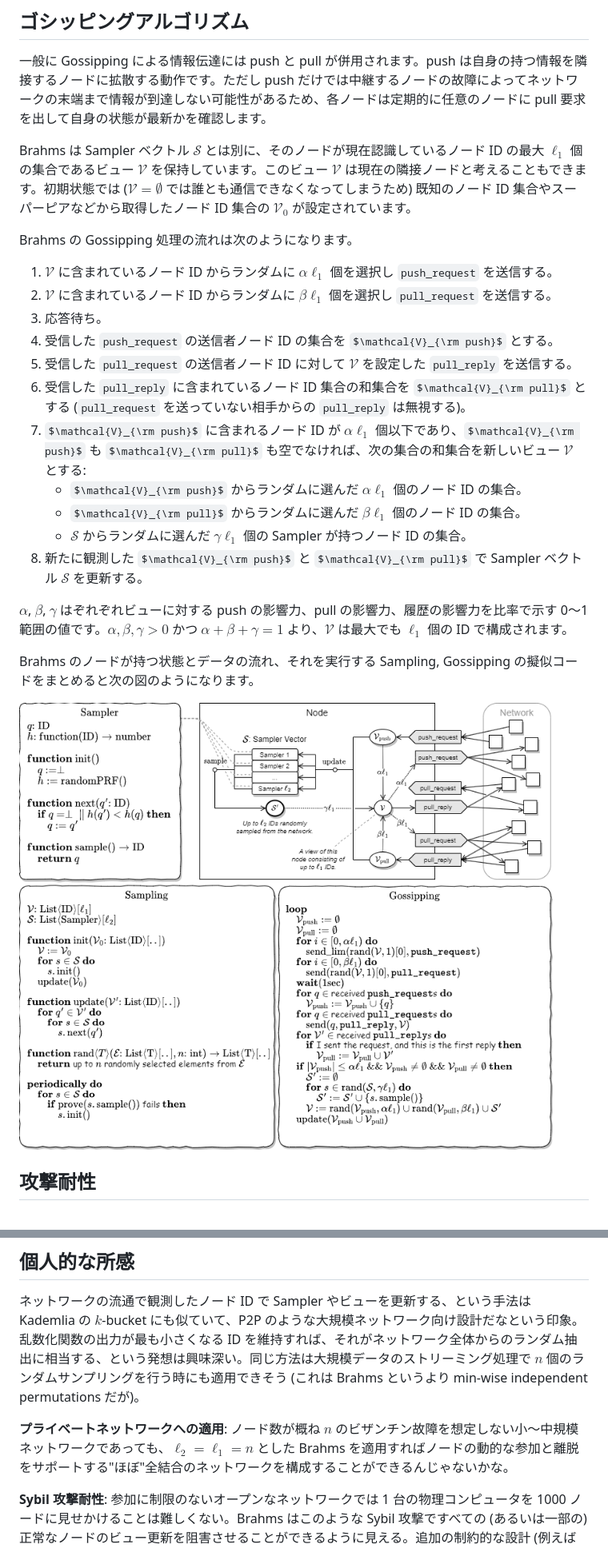
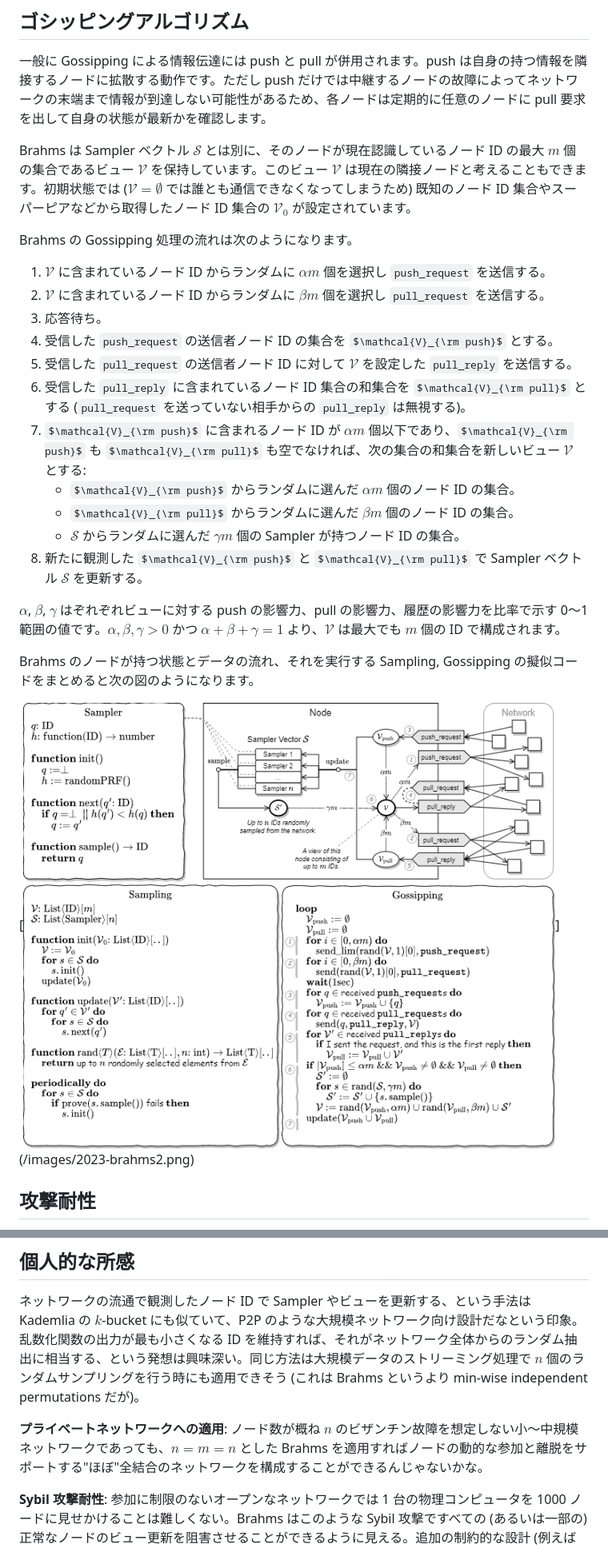
Before and after one commit to torao/zenn, a Markdown page: articles/202301-brahms-membership-sampling.md, 2 parts joined by grey strips. Shown: that part at 80% size. Drawn GitHub-style; pictures changed too: images/2023-brahms2.png; some formulas as TeX source.

```diff
--- a/articles/202301-10min-brahms-membership-sampling.md
+++ b/articles/202301-brahms-membership-sampling.md
@@ -72,27 +72,27 @@ $h$ は同じ ID に対してどのような値が出力されるかを Sampler
 
 一般に Gossipping による情報伝達には push と pull が併用されます。push は自身の持つ情報を隣接するノードに拡散する動作です。ただし push だけでは中継するノードの故障によってネットワークの末端まで情報が到達しない可能性があるため、各ノードは定期的に任意のノードに pull 要求を出して自身の状態が最新かを確認します。
 
-Brahms は Sampler ベクトル $\mathcal{S}$ とは別に、そのノードが現在認識しているノード ID の最大 $\ell_1$ 個の集合であるビュー $\mathcal{V}$ を保持しています。このビュー $\mathcal{V}$ は現在の隣接ノードと考えることもできます。初期状態では ($\mathcal{V}=\emptyset$ では誰とも通信できなくなってしまうため) 既知のノード ID 集合やスーパーピアなどから取得したノード ID 集合の $\mathcal{V}_0$ が設定されています。
+Brahms は Sampler ベクトル $\mathcal{S}$ とは別に、そのノードが現在認識しているノード ID の最大 $m$ 個の集合であるビュー $\mathcal{V}$ を保持しています。このビュー $\mathcal{V}$ は現在の隣接ノードと考えることもできます。初期状態では ($\mathcal{V}=\emptyset$ では誰とも通信できなくなってしまうため) 既知のノード ID 集合やスーパーピアなどから取得したノード ID 集合の $\mathcal{V}_0$ が設定されています。
 
 Brahms の Gossipping 処理の流れは次のようになります。
 
-1. $\mathcal{V}$ に含まれているノード ID からランダムに $\alpha\ell_1$ 個を選択し `push_request` を送信する。
-2. $\mathcal{V}$ に含まれているノード ID からランダムに $\beta\ell_1$ 個を選択し `pull_request` を送信する。
+1. $\mathcal{V}$ に含まれているノード ID からランダムに $\alpha m$ 個を選択し `push_request` を送信する。
+2. $\mathcal{V}$ に含まれているノード ID からランダムに $\beta m$ 個を選択し `pull_request` を送信する。
 3. 応答待ち。
 4. 受信した `push_request` の送信者ノード ID の集合を $\mathcal{V}_{\rm push}$ とする。
 6. 受信した `pull_request` の送信者ノード ID に対して $\mathcal{V}$ を設定した `pull_reply` を送信する。
 7. 受信した `pull_reply` に含まれているノード ID 集合の和集合を $\mathcal{V}_{\rm pull}$ とする (`pull_request` を送っていない相手からの `pull_reply` は無視する)。
-8. $\mathcal{V}_{\rm push}$ に含まれるノード ID が $\alpha\ell_1$ 個以下であり、$\mathcal{V}_{\rm push}$ も $\mathcal{V}_{\rm pull}$ も空でなければ、次の集合の和集合を新しいビュー $\mathcal{V}$ とする:
-	- $\mathcal{V}_{\rm push}$ からランダムに選んだ $\alpha\ell_1$ 個のノード ID の集合。
-	- $\mathcal{V}_{\rm pull}$ からランダムに選んだ $\beta\ell_1$ 個のノード ID の集合。
-	- $\mathcal{S}$ からランダムに選んだ $\gamma\ell_1$ 個の Sampler が持つノード ID の集合。
+8. $\mathcal{V}_{\rm push}$ に含まれるノード ID が $\alpha m$ 個以下であり、$\mathcal{V}_{\rm push}$ も $\mathcal{V}_{\rm pull}$ も空でなければ、次の集合の和集合を新しいビュー $\mathcal{V}$ とする:
+	- $\mathcal{V}_{\rm push}$ からランダムに選んだ $\alpha m$ 個のノード ID の集合。
+	- $\mathcal{V}_{\rm pull}$ からランダムに選んだ $\beta m$ 個のノード ID の集合。
+	- $\mathcal{S}$ からランダムに選んだ $\gamma m$ 個の Sampler が持つノード ID の集合。
 9. 新たに観測した $\mathcal{V}_{\rm push}$ と $\mathcal{V}_{\rm pull}$ で Sampler ベクトル $\mathcal{S}$ を更新する。
 
-$\alpha$, $\beta$, $\gamma$ はぞれぞれビューに対する push の影響力、pull の影響力、履歴の影響力を比率で示す 0～1 範囲の値です。$\alpha,\beta,\gamma\gt 0$ かつ $\alpha + \beta + \gamma = 1$ より、$\mathcal{V}$ は最大でも $\ell_1$ 個の ID で構成されます。
+$\alpha$, $\beta$, $\gamma$ はぞれぞれビューに対する push の影響力、pull の影響力、履歴の影響力を比率で示す 0～1 範囲の値です。$\alpha,\beta,\gamma\gt 0$ かつ $\alpha + \beta + \gamma = 1$ より、$\mathcal{V}$ は最大でも $m$ 個の ID で構成されます。
 
 Brahms のノードが持つ状態とデータの流れ、それを実行する Sampling, Gossipping の擬似コードをまとめると次の図のようになります。
 
-[![](/images/2023-brahms2.png)](/images/2023-brahms2.png)
+[![](/images/2023-brahms2.png)\](/images/2023-brahms2.png)
 
 ## 攻撃耐性
 
@@ -130,7 +130,7 @@ Brahms では、過去に観測され死活監視されている Sampler ベク
 
 ネットワークの流通で観測したノード ID で Sampler やビューを更新する、という手法は Kademlia の $k$-bucket にも似ていて、P2P のような大規模ネットワーク向け設計だなという印象。乱数化関数の出力が最も小さくなる ID を維持すれば、それがネットワーク全体からのランダム抽出に相当する、という発想は興味深い。同じ方法は大規模データのストリーミング処理で $n$ 個のランダムサンプリングを行う時にも適用できそう (これは Brahms というより min-wise independent permutations だが)。
 
-**プライベートネットワークへの適用**: ノード数が概ね $n$ のビザンチン故障を想定しない小～中規模ネットワークであっても、$\ell_2=\ell_1=n$ とした Brahms を適用すればノードの動的な参加と離脱をサポートする"ほぼ"全結合のネットワークを構成することができるんじゃないかな。
+**プライベートネットワークへの適用**: ノード数が概ね $n$ のビザンチン故障を想定しない小～中規模ネットワークであっても、$n=m=n$ とした Brahms を適用すればノードの動的な参加と離脱をサポートする"ほぼ"全結合のネットワークを構成することができるんじゃないかな。
 
 **Sybil 攻撃耐性**: 参加に制限のないオープンなネットワークでは 1 台の物理コンピュータを 1000 ノードに見せかけることは難しくない。Brahms はこのような Sybil 攻撃ですべての (あるいは一部の) 正常なノードのビュー更新を阻害させることができるように見える。追加の制約的な設計 (例えば承認参加制や push のためには proof-of-work が必要など) や "運用でカバー" できる何かがなければ P2P のような匿名のオープン環境への適用は難しいかなと想うところ。もちろん、良性の任意障害のみを想定するネットワークはその限りではない。
 
```
Also changed, not shown: other parts of articles/202301-brahms-membership-sampling.md (+8 -8 lines), images/2023-brahms1.png, 1 other file.
